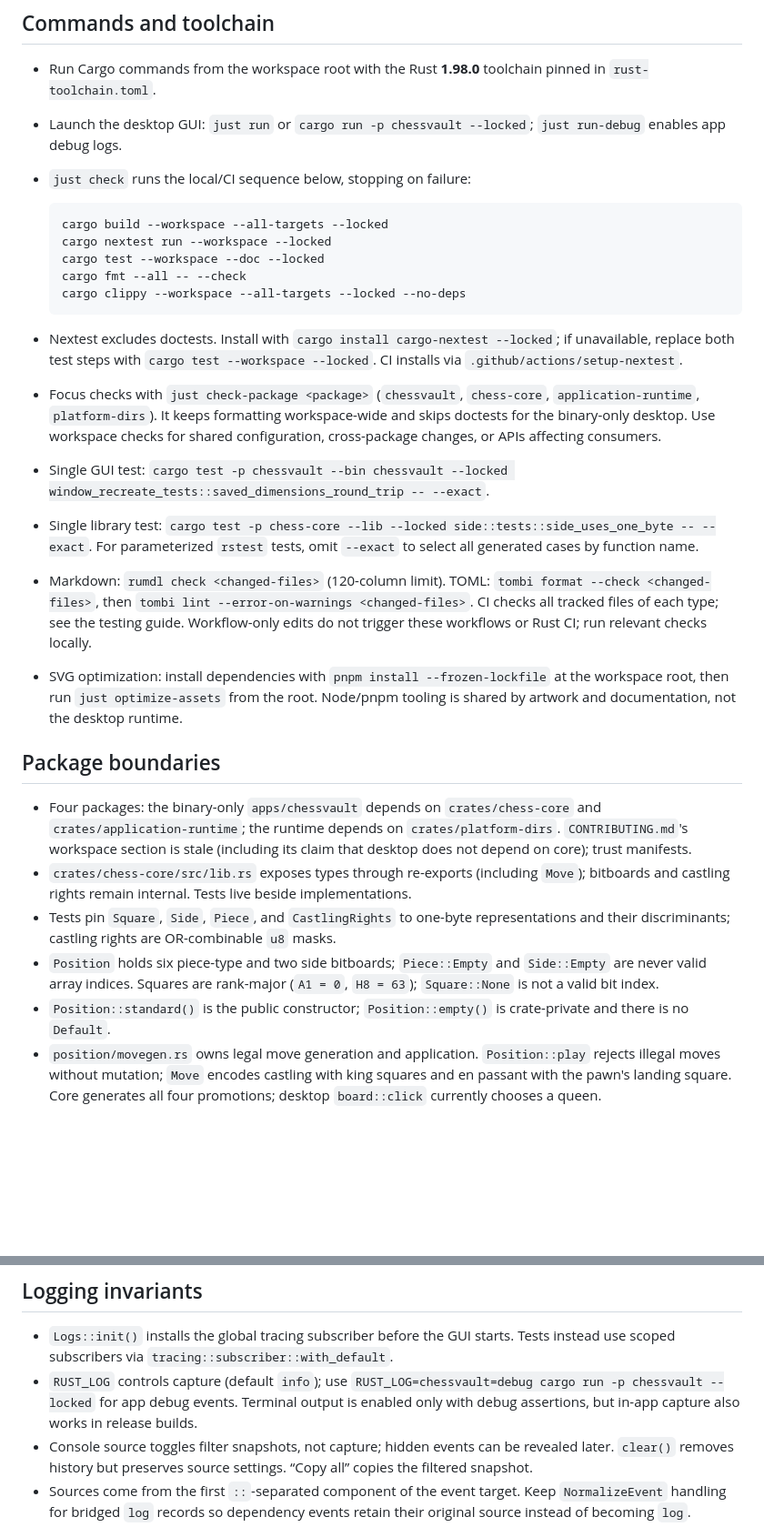
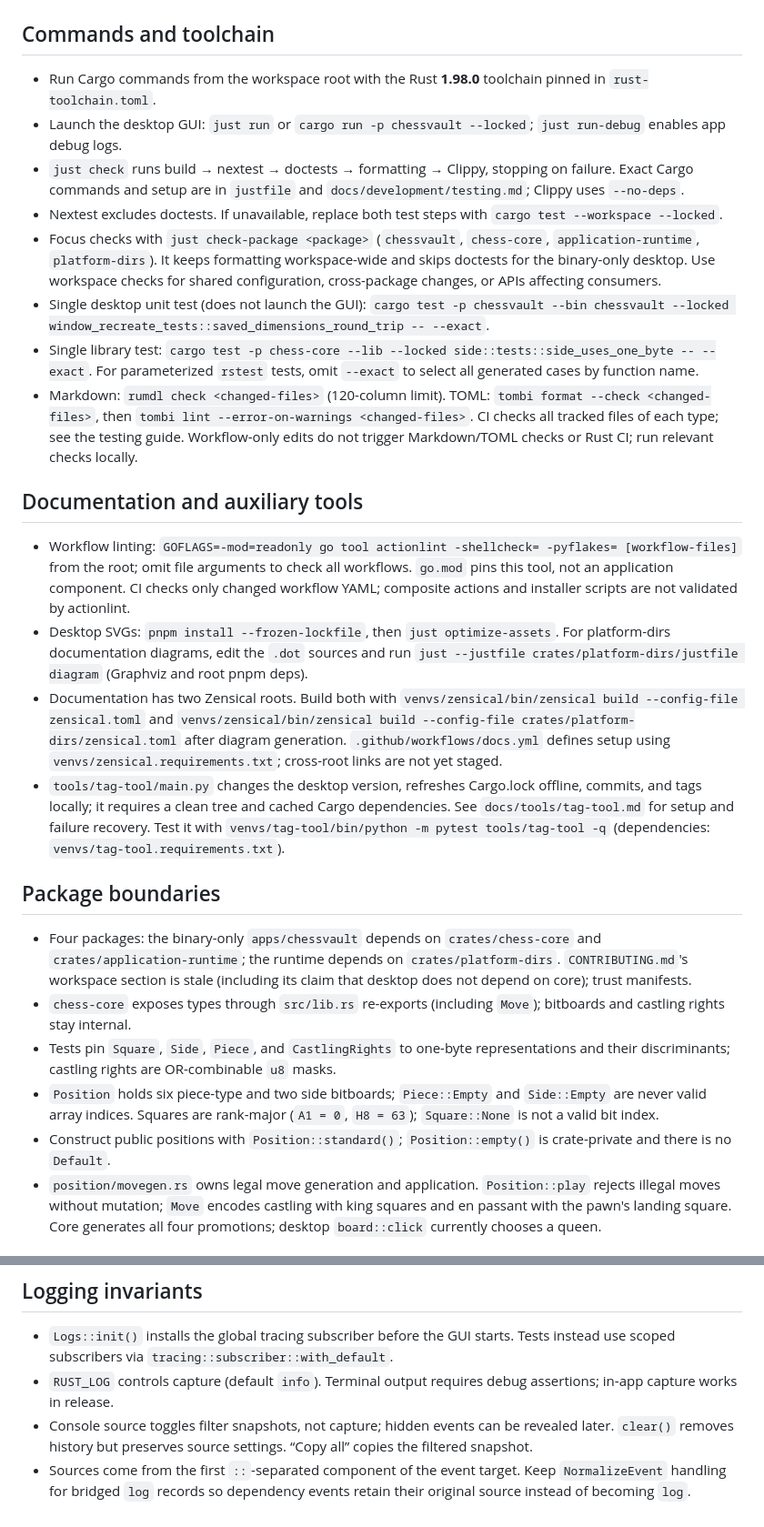
Before and after one commit to chessvaultdotapp/chessvault, a Markdown page: AGENTS.md, 2 parts joined by grey strips. Shown at 91% size. Rendered like a GitHub page; blank space fills up the shorter version.

Commit message:
[docs] Refresh repository agent guidance

````diff
--- a/AGENTS.md
+++ b/AGENTS.md
@@ -14,43 +14,45 @@
 
 - Run Cargo commands from the workspace root with the Rust **1.98.0** toolchain pinned in `rust-toolchain.toml`.
 - Launch the desktop GUI: `just run` or `cargo run -p chessvault --locked`; `just run-debug` enables app debug logs.
-- `just check` runs the local/CI sequence below, stopping on failure:
-
-  ```sh
-  cargo build --workspace --all-targets --locked
-  cargo nextest run --workspace --locked
-  cargo test --workspace --doc --locked
-  cargo fmt --all -- --check
-  cargo clippy --workspace --all-targets --locked --no-deps
-  ```
-
-- Nextest excludes doctests. Install with `cargo install cargo-nextest --locked`; if unavailable, replace both test
-  steps with `cargo test --workspace --locked`. CI installs via `.github/actions/setup-nextest`.
+- `just check` runs build → nextest → doctests → formatting → Clippy, stopping on failure. Exact Cargo commands and
+  setup are in `justfile` and `docs/development/testing.md`; Clippy uses `--no-deps`.
+- Nextest excludes doctests. If unavailable, replace both test steps with `cargo test --workspace --locked`.
 - Focus checks with `just check-package <package>` (`chessvault`, `chess-core`, `application-runtime`, `platform-dirs`).
   It keeps formatting workspace-wide and skips doctests for the binary-only desktop. Use workspace checks for shared
   configuration, cross-package changes, or APIs affecting consumers.
-- Single GUI test:
+- Single desktop unit test (does not launch the GUI):
   `cargo test -p chessvault --bin chessvault --locked window_recreate_tests::saved_dimensions_round_trip -- --exact`.
 - Single library test: `cargo test -p chess-core --lib --locked side::tests::side_uses_one_byte -- --exact`. For
   parameterized `rstest` tests, omit `--exact` to select all generated cases by function name.
 - Markdown: `rumdl check <changed-files>` (120-column limit). TOML: `tombi format --check <changed-files>`, then
   `tombi lint --error-on-warnings <changed-files>`. CI checks all tracked files of each type; see the testing guide.
-  Workflow-only edits do not trigger these workflows or Rust CI; run relevant checks locally.
-- SVG optimization: install dependencies with `pnpm install --frozen-lockfile` at the workspace root, then run
-  `just optimize-assets` from the root. Node/pnpm tooling is shared by artwork and documentation, not the desktop runtime.
+  Workflow-only edits do not trigger Markdown/TOML checks or Rust CI; run relevant checks locally.
+
+## Documentation and auxiliary tools
+
+- Workflow linting: `GOFLAGS=-mod=readonly go tool actionlint -shellcheck= -pyflakes= [workflow-files]` from the root;
+  omit file arguments to check all workflows. `go.mod` pins this tool, not an application component. CI checks only
+  changed workflow YAML; composite actions and installer scripts are not validated by actionlint.
+- Desktop SVGs: `pnpm install --frozen-lockfile`, then `just optimize-assets`. For platform-dirs documentation diagrams,
+  edit the `.dot` sources and run `just --justfile crates/platform-dirs/justfile diagram` (Graphviz and root pnpm deps).
+- Documentation has two Zensical roots. Build both with `venvs/zensical/bin/zensical build --config-file zensical.toml`
+  and `venvs/zensical/bin/zensical build --config-file crates/platform-dirs/zensical.toml` after diagram generation.
+  `.github/workflows/docs.yml` defines setup using `venvs/zensical.requirements.txt`; cross-root links are not yet staged.
+- `tools/tag-tool/main.py` changes the desktop version, refreshes Cargo.lock offline, commits, and tags locally; it
+  requires a clean tree and cached Cargo dependencies. See `docs/tools/tag-tool.md` for setup and failure recovery.
+  Test it with `venvs/tag-tool/bin/python -m pytest tools/tag-tool -q` (dependencies: `venvs/tag-tool.requirements.txt`).
 
 ## Package boundaries
 
 - Four packages: the binary-only `apps/chessvault` depends on `crates/chess-core` and `crates/application-runtime`; the
   runtime depends on `crates/platform-dirs`. `CONTRIBUTING.md`'s workspace section is stale (including its claim that
   desktop does not depend on core); trust manifests.
-- `crates/chess-core/src/lib.rs` exposes types through re-exports (including `Move`); bitboards and castling rights
-  remain internal. Tests live beside implementations.
+- `chess-core` exposes types through `src/lib.rs` re-exports (including `Move`); bitboards and castling rights stay internal.
 - Tests pin `Square`, `Side`, `Piece`, and `CastlingRights` to one-byte representations and their discriminants;
   castling rights are OR-combinable `u8` masks.
 - `Position` holds six piece-type and two side bitboards; `Piece::Empty` and `Side::Empty` are never valid array
   indices. Squares are rank-major (`A1 = 0`, `H8 = 63`); `Square::None` is not a valid bit index.
-- `Position::standard()` is the public constructor; `Position::empty()` is crate-private and there is no `Default`.
+- Construct public positions with `Position::standard()`; `Position::empty()` is crate-private and there is no `Default`.
 - `position/movegen.rs` owns legal move generation and application. `Position::play` rejects illegal moves without
   mutation; `Move` encodes castling with king squares and en passant with the pawn's landing square. Core generates
   all four promotions; desktop `board::click` currently chooses a queen.
@@ -85,8 +87,7 @@
 
 - `Logs::init()` installs the global tracing subscriber before the GUI starts. Tests instead use scoped subscribers via
   `tracing::subscriber::with_default`.
-- `RUST_LOG` controls capture (default `info`); use `RUST_LOG=chessvault=debug cargo run -p chessvault --locked` for app
-  debug events. Terminal output is enabled only with debug assertions, but in-app capture also works in release builds.
+- `RUST_LOG` controls capture (default `info`). Terminal output requires debug assertions; in-app capture works in release.
 - Console source toggles filter snapshots, not capture; hidden events can be revealed later. `clear()` removes history
   but preserves source settings. “Copy all” copies the filtered snapshot.
 - Sources come from the first `::`-separated component of the event target. Keep `NormalizeEvent` handling for bridged
````
